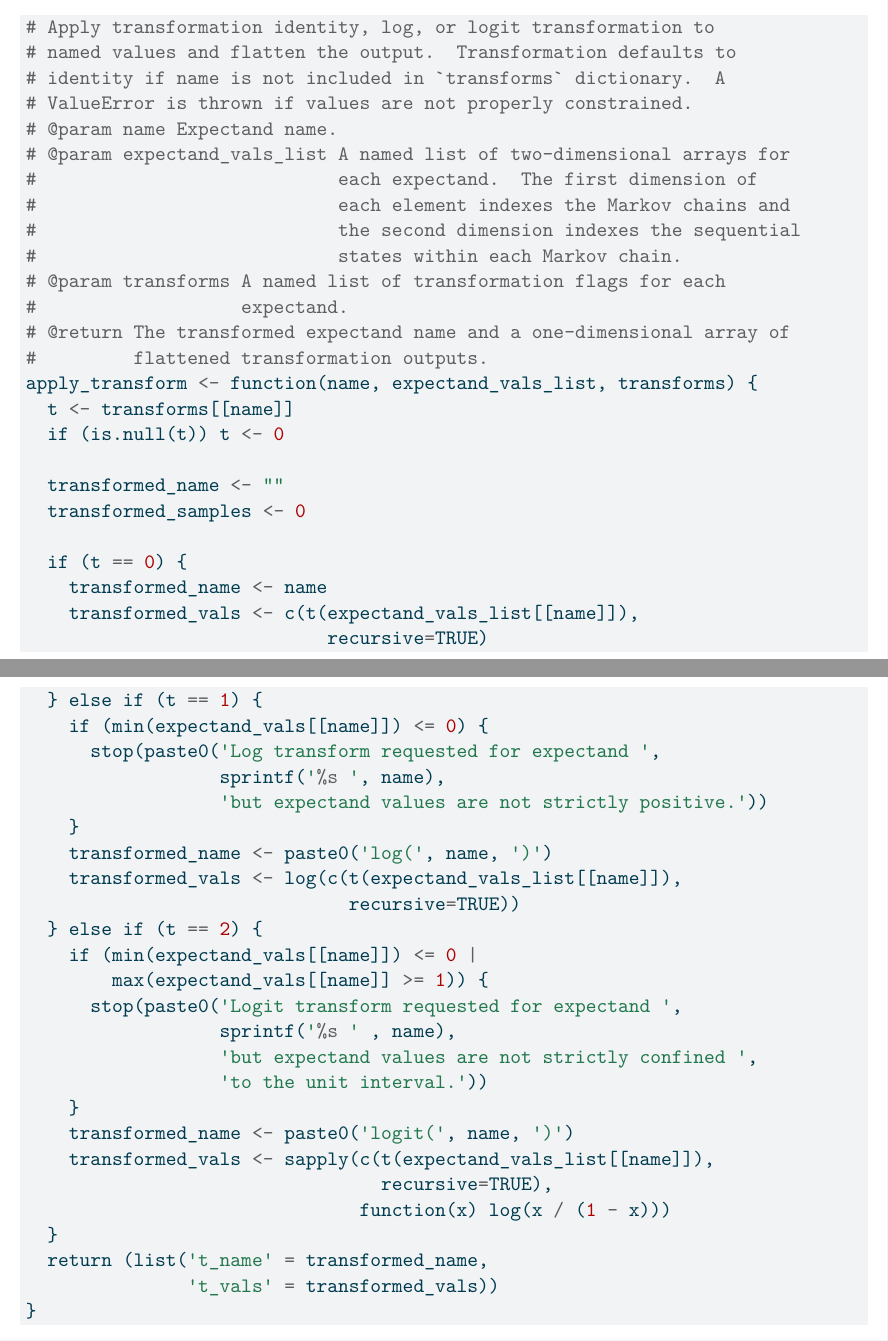
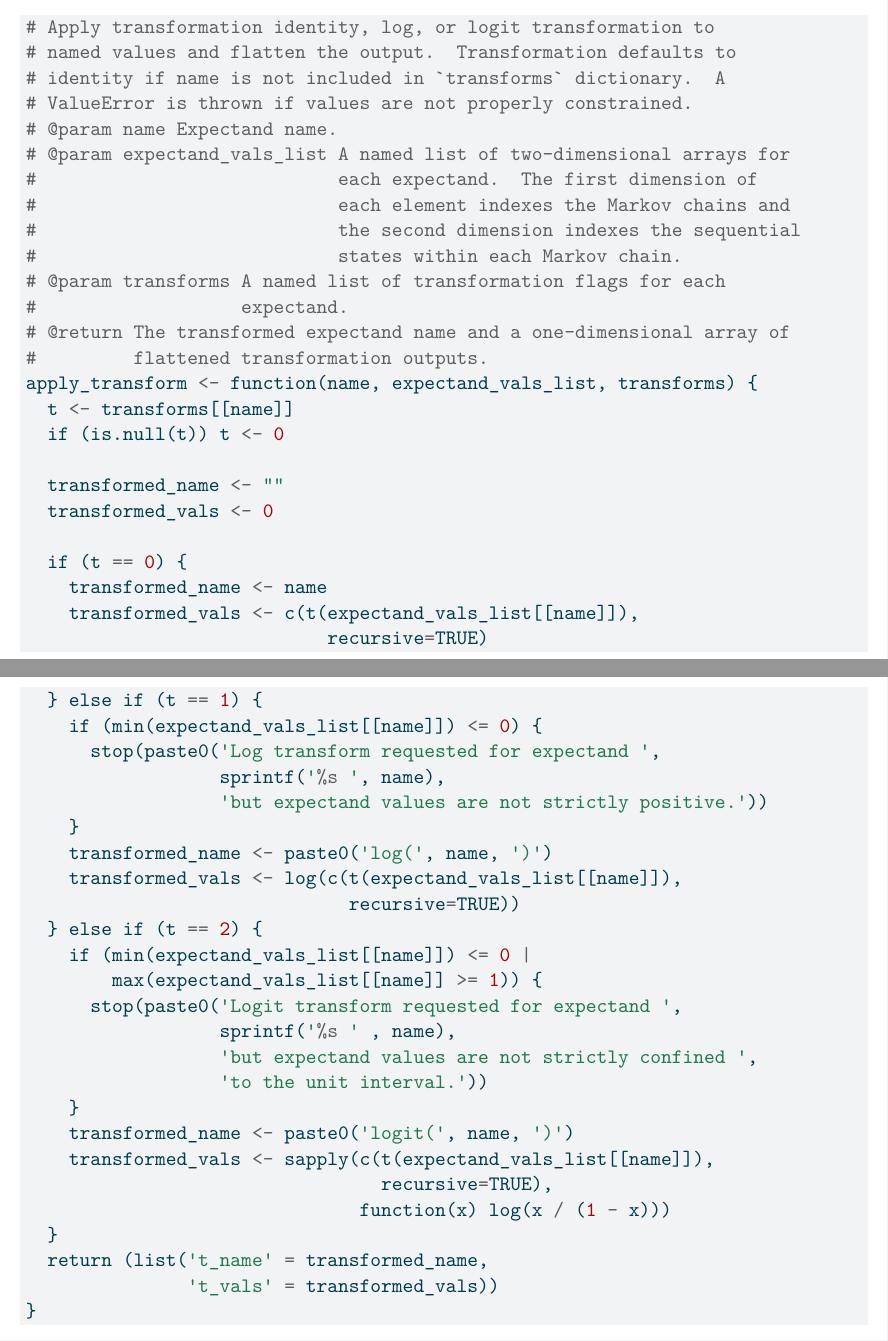
Before and after one commit to betanalpha/mcmc_diagnostics, a LaTeX document (rstan/rstan_demo.tex): two parts of pages 13 and 14 of 84, joined at a grey line, cut so that both start at the same text. Compiled offline with pdfLaTeX.

Commit message:
Fix typos in apply_transform

```diff
--- a/rstan/rstan_demo.tex
+++ b/rstan/rstan_demo.tex
@@ -775,14 +775,14 @@ states themselves can be visualized with pairs plots.
   \ControlFlowTok{if}\NormalTok{ (}\KeywordTok{is}\NormalTok{.null(t)) t }\OperatorTok{\textless{}{-}} \DecValTok{0}
 
 \NormalTok{  transformed\_name }\OperatorTok{\textless{}{-}} \StringTok{""}
-\NormalTok{  transformed\_samples }\OperatorTok{\textless{}{-}} \DecValTok{0}
+\NormalTok{  transformed\_vals }\OperatorTok{\textless{}{-}} \DecValTok{0}
 
   \ControlFlowTok{if}\NormalTok{ (t }\OperatorTok{==} \DecValTok{0}\NormalTok{) \{}
 \NormalTok{    transformed\_name }\OperatorTok{\textless{}{-}}\NormalTok{ name}
 \NormalTok{    transformed\_vals }\OperatorTok{\textless{}{-}}\NormalTok{ c(t(expectand\_vals\_list[[name]]),}
 \NormalTok{                            recursive}\OperatorTok{=}\NormalTok{TRUE)}
 \NormalTok{  \} }\ControlFlowTok{else} \ControlFlowTok{if}\NormalTok{ (t }\OperatorTok{==} \DecValTok{1}\NormalTok{) \{}
-    \ControlFlowTok{if}\NormalTok{ (}\BuiltInTok{min}\NormalTok{(expectand\_vals[[name]]) }\OperatorTok{\textless{}=} \DecValTok{0}\NormalTok{) \{}
+    \ControlFlowTok{if}\NormalTok{ (}\BuiltInTok{min}\NormalTok{(expectand\_vals\_list[[name]]) }\OperatorTok{\textless{}=} \DecValTok{0}\NormalTok{) \{}
 \NormalTok{      stop(paste0(}\StringTok{\textquotesingle{}Log transform requested for expectand \textquotesingle{}}\NormalTok{,}
 \NormalTok{                  sprintf(}\StringTok{\textquotesingle{}}\SpecialCharTok{\%s}\StringTok{ \textquotesingle{}}\NormalTok{, name),}
                   \StringTok{\textquotesingle{}but expectand values are not strictly positive.\textquotesingle{}}\NormalTok{))}
@@ -791,8 +791,8 @@ states themselves can be visualized with pairs plots.
 \NormalTok{    transformed\_vals }\OperatorTok{\textless{}{-}}\NormalTok{ log(c(t(expectand\_vals\_list[[name]]),}
 \NormalTok{                              recursive}\OperatorTok{=}\NormalTok{TRUE))}
 \NormalTok{  \} }\ControlFlowTok{else} \ControlFlowTok{if}\NormalTok{ (t }\OperatorTok{==} \DecValTok{2}\NormalTok{) \{}
-    \ControlFlowTok{if}\NormalTok{ (}\BuiltInTok{min}\NormalTok{(expectand\_vals[[name]]) }\OperatorTok{\textless{}=} \DecValTok{0} \OperatorTok{|}
-        \BuiltInTok{max}\NormalTok{(expectand\_vals[[name]] }\OperatorTok{\textgreater{}=} \DecValTok{1}\NormalTok{)) \{}
+    \ControlFlowTok{if}\NormalTok{ (}\BuiltInTok{min}\NormalTok{(expectand\_vals\_list[[name]]) }\OperatorTok{\textless{}=} \DecValTok{0} \OperatorTok{|}
+        \BuiltInTok{max}\NormalTok{(expectand\_vals\_list[[name]] }\OperatorTok{\textgreater{}=} \DecValTok{1}\NormalTok{)) \{}
 \NormalTok{      stop(paste0(}\StringTok{\textquotesingle{}Logit transform requested for expectand \textquotesingle{}}\NormalTok{,}
 \NormalTok{                  sprintf(}\StringTok{\textquotesingle{}}\SpecialCharTok{\%s}\StringTok{ \textquotesingle{}}\NormalTok{ , name),}
                   \StringTok{\textquotesingle{}but expectand values are not strictly confined \textquotesingle{}}\NormalTok{,}
```
Also changed, not shown: 2 other files.
